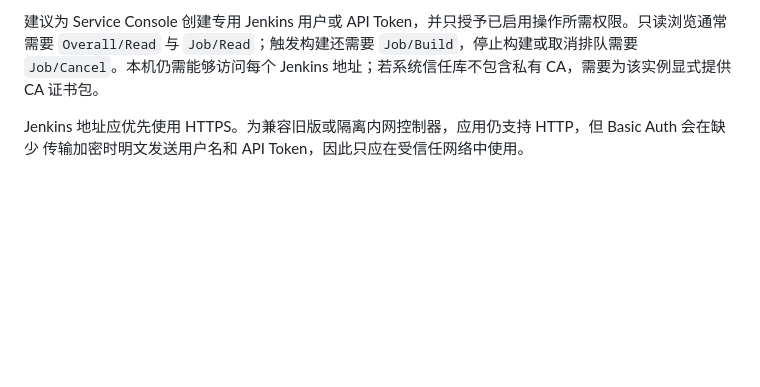
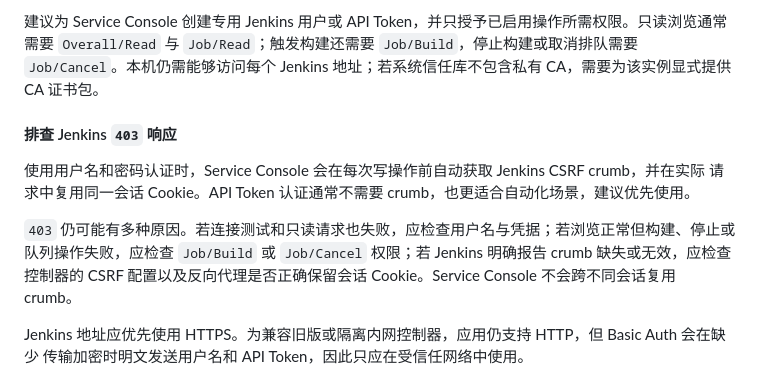
Before and after one commit to yzbf-lin/service-console, a Markdown page: README.zh-CN.md, the part around the change. Drawn GitHub-style; blank space fills up the shorter version.

```diff
--- a/README.zh-CN.md
+++ b/README.zh-CN.md
@@ -170,6 +170,15 @@ JSON 配置只保存非敏感实例字段。Linux 仅接受安全的 Secret Serv
 需要 `Overall/Read` 与 `Job/Read`；触发构建还需要 `Job/Build`，停止构建或取消排队需要
 `Job/Cancel`。本机仍需能够访问每个 Jenkins 地址；若系统信任库不包含私有 CA，需要为该实例显式提供
 CA 证书包。
+
+#### 排查 Jenkins `403` 响应
+
+使用用户名和密码认证时，Service Console 会在每次写操作前自动获取 Jenkins CSRF crumb，并在实际
+请求中复用同一会话 Cookie。API Token 认证通常不需要 crumb，也更适合自动化场景，建议优先使用。
+
+`403` 仍可能有多种原因。若连接测试和只读请求也失败，应检查用户名与凭据；若浏览正常但构建、停止或
+队列操作失败，应检查 `Job/Build` 或 `Job/Cancel` 权限；若 Jenkins 明确报告 crumb 缺失或无效，应检查
+控制器的 CSRF 配置以及反向代理是否正确保留会话 Cookie。Service Console 不会跨不同会话复用 crumb。
 
 Jenkins 地址应优先使用 HTTPS。为兼容旧版或隔离内网控制器，应用仍支持 HTTP，但 Basic Auth 会在缺少
 传输加密时明文发送用户名和 API Token，因此只应在受信任网络中使用。
```
Also changed, not shown: README.md (+13 -0 lines).
